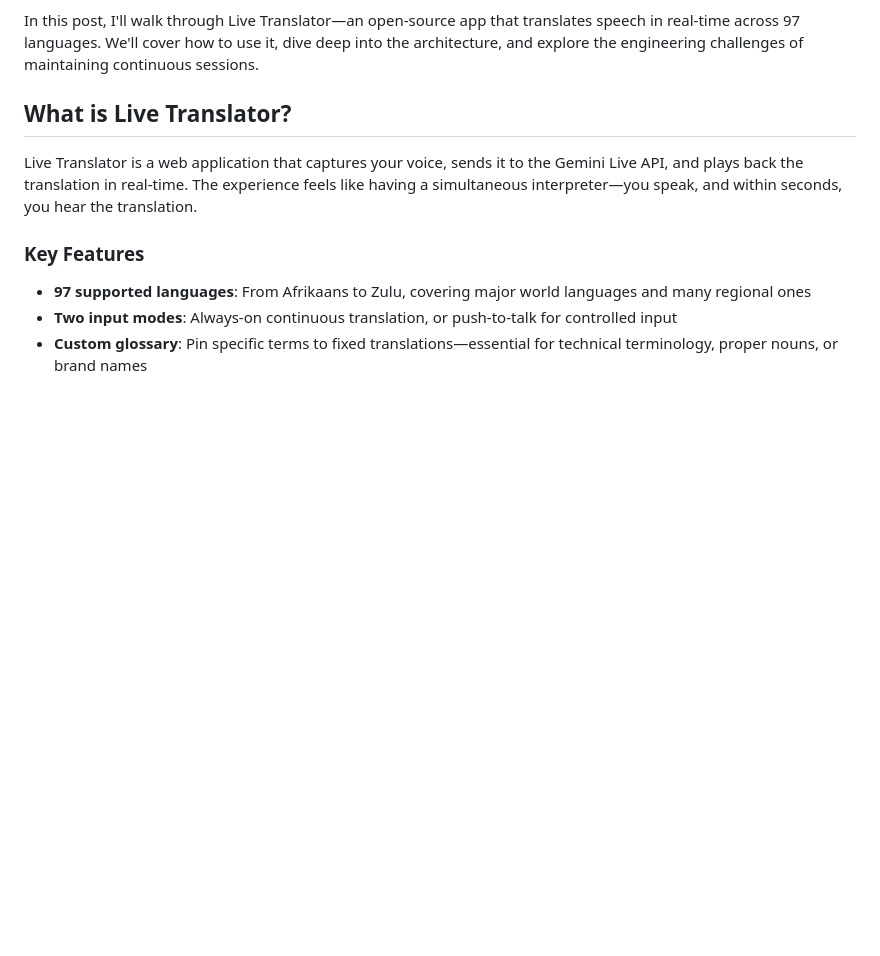
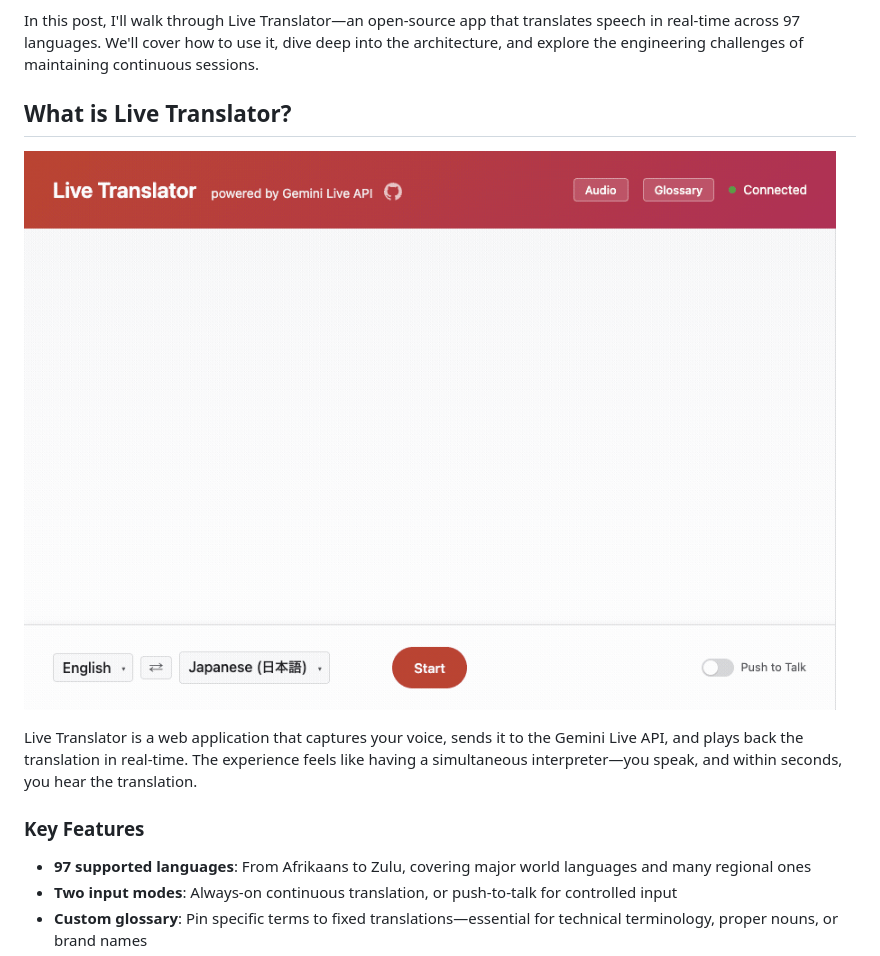
Before and after one commit to kazunori279/gcp-blogs, a Markdown page: 20260518_live_translator/post.md, the part around the change. Drawn GitHub-style; pictures changed too: 20260518_live_translator/demo.gif (added); blank space fills up the shorter version.

Commit message:
Add demo gif to live translator blog post
Co-Authored-By: Claude Opus 4.5 <noreply@anthropic.com>

```diff
--- a/20260518_live_translator/post.md
+++ b/20260518_live_translator/post.md
@@ -5,6 +5,8 @@ Real-time translation has long been a challenging problem in AI. Traditional app
 In this post, I'll walk through Live Translator—an open-source app that translates speech in real-time across 97 languages. We'll cover how to use it, dive deep into the architecture, and explore the engineering challenges of maintaining continuous sessions.
 
 ## What is Live Translator?
+
+![Live Translator Demo](demo.gif)
 
 Live Translator is a web application that captures your voice, sends it to the Gemini Live API, and plays back the translation in real-time. The experience feels like having a simultaneous interpreter—you speak, and within seconds, you hear the translation.
 
```
